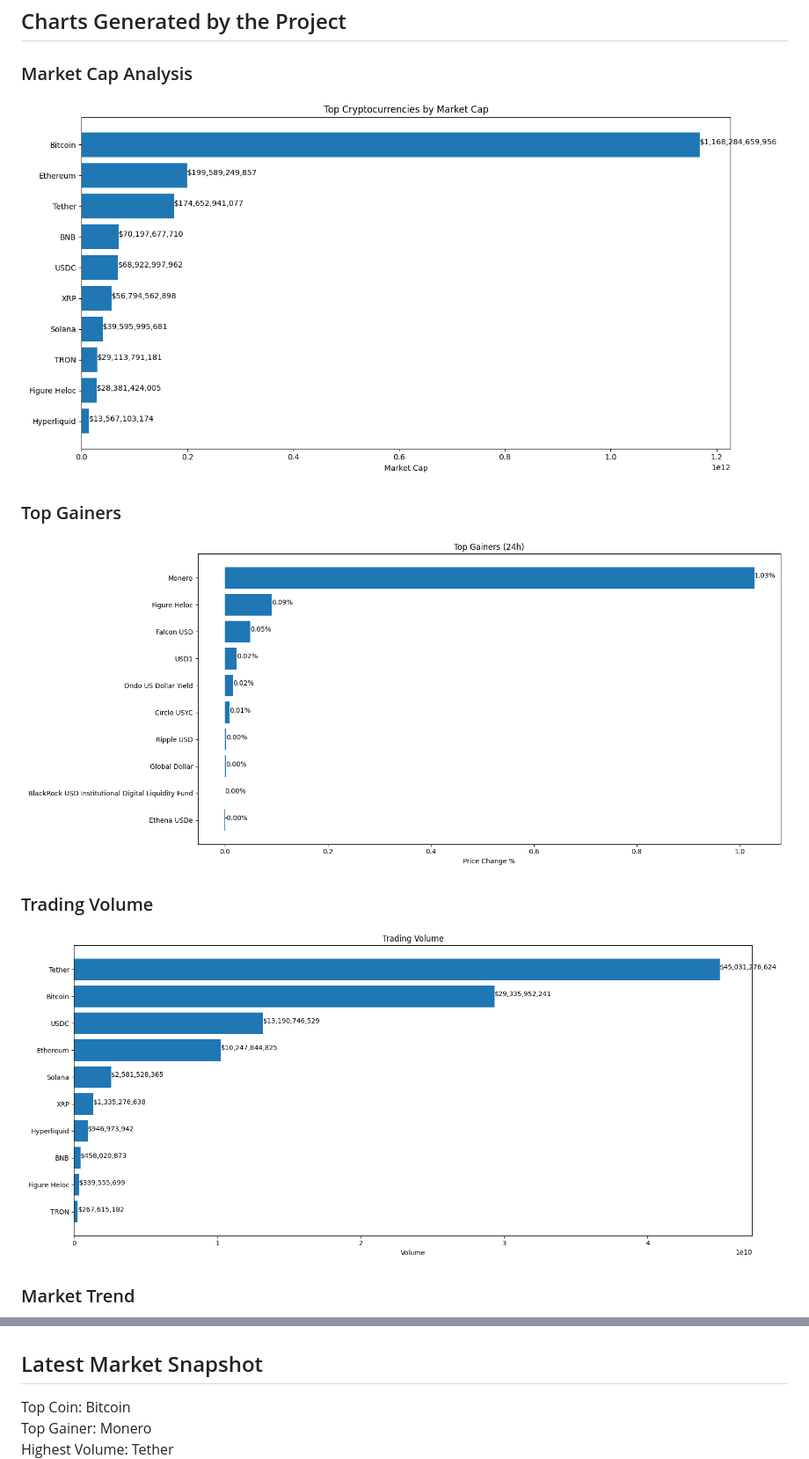
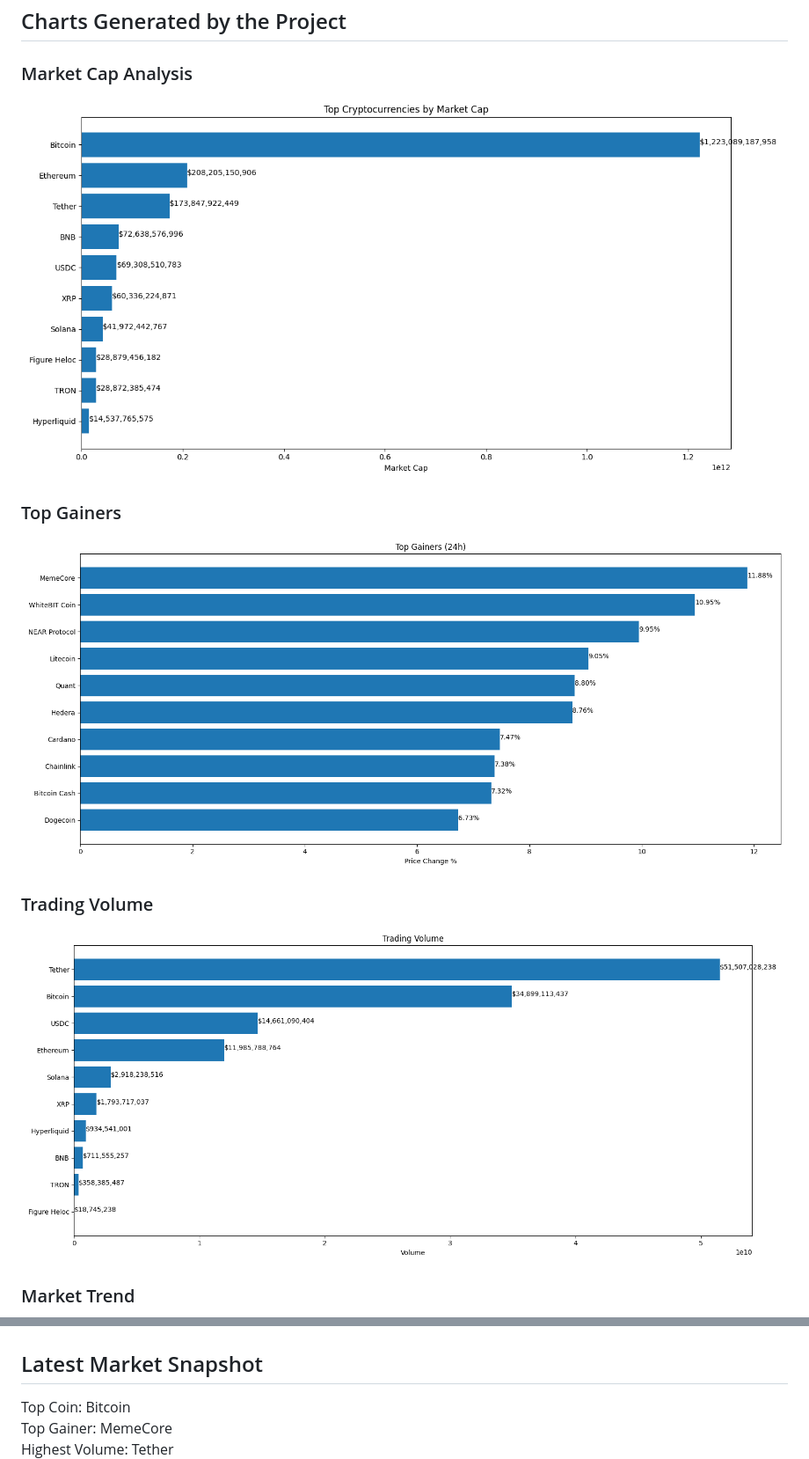
Before and after one commit to akshayiosdeveloper/crypto-market-api-data-analysis, a Markdown page: README.md, 2 parts joined by grey strips. Shown at 88% size. Drawn GitHub-style; pictures changed too: charts/market_cap.png, charts/top_gainers.png, charts/volume.png.

```diff
--- a/README.md
+++ b/README.md
@@ -379,8 +379,9 @@ Akshay
 
 
 
+
 ## Latest Market Snapshot
 
 Top Coin: Bitcoin
-Top Gainer: Monero
+Top Gainer: MemeCore
 Highest Volume: Tether
```
Also changed, not shown: other parts of README.md (+1 -1 lines), charts/market_trend.png, 2 other files.
